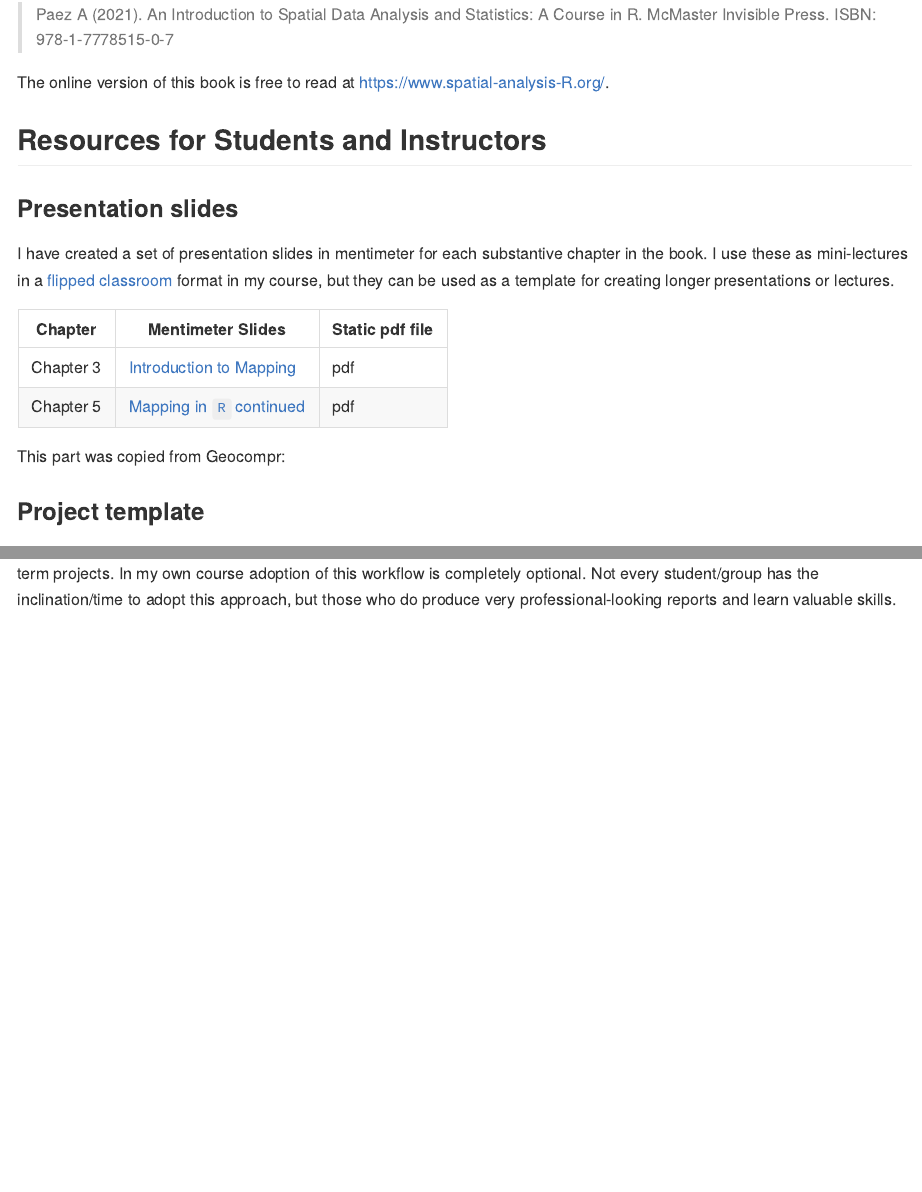
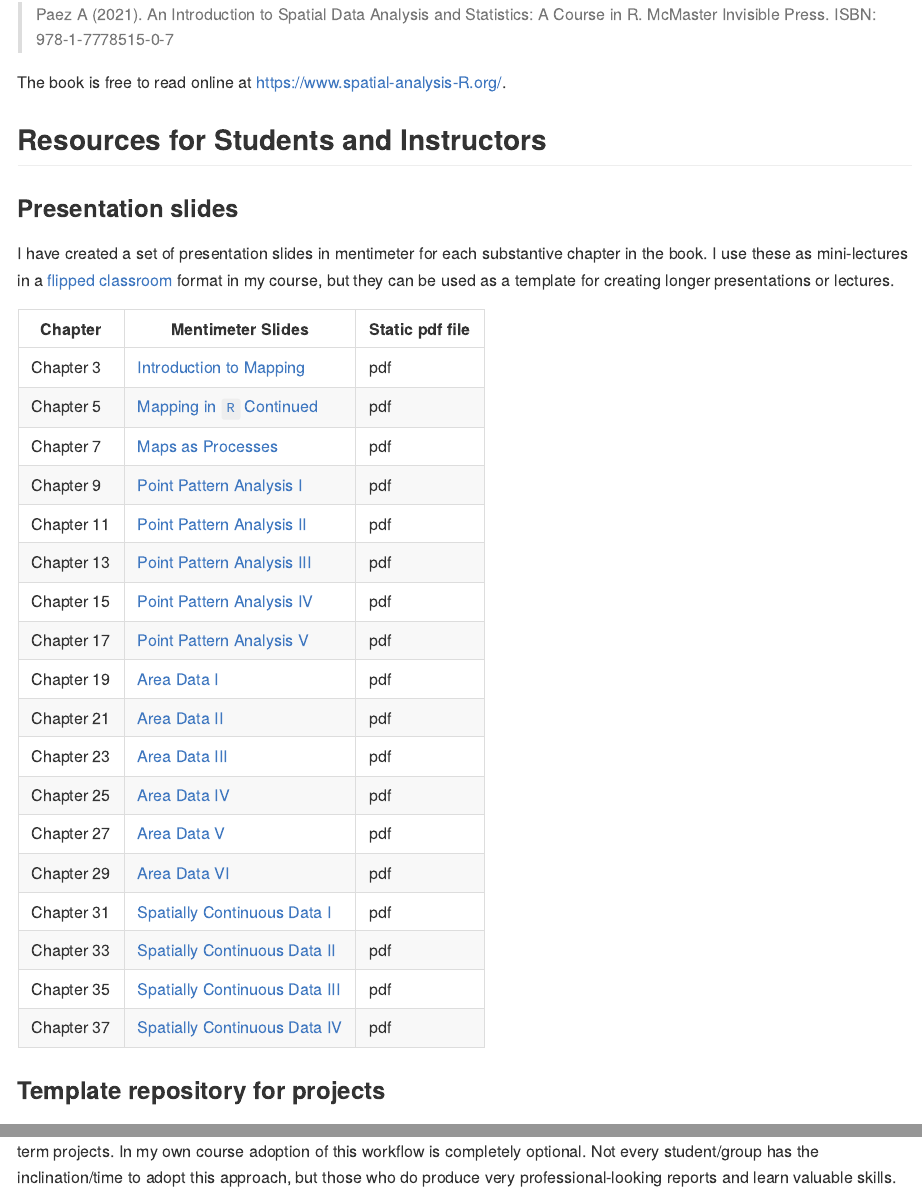
Before and after one commit to paezha/spatial-analysis-r, an R Markdown document (README.Rmd): the page in a window 1100 px wide, from 330 px down, and a second part further down, joined at a grey line. The pictures show the output file README.md that the author committed with the source, drawn offline in the style of GitHub; badge pictures from the web are left out.

Commit message:
Added mentimeter links for the presentations

```diff
--- a/README.Rmd
+++ b/README.Rmd
@@ -33,7 +33,7 @@ This repository hosts the code underlying the book *An Introduction to Spatial D
 
 > Paez A (2021). An Introduction to Spatial Data Analysis and Statistics: A Course in R. McMaster Invisible Press. ISBN: 978-1-7778515-0-7
 
-The online version of this book is free to read at https://www.spatial-analysis-R.org/.
+The book is free to read online at https://www.spatial-analysis-R.org/.
 
 ## Resources for Students and Instructors
 
@@ -44,11 +44,25 @@ I have created a set of presentation slides in mentimeter for each substantive c
 Chapter | Mentimeter Slides | Static pdf file
 --------|-------------------|----------------
 Chapter 3 | [Introduction to Mapping](https://www.mentimeter.com/s/de73cd678c3af6b487f2f06eee44cad7/966186ab94da/edit) | pdf
-Chapter 5 | [Mapping in `R` continued](https://www.mentimeter.com/s/0fbd2c03bf23a9da5fbac902278644fe/ee9058215205/edit) | pdf
+Chapter 5 | [Mapping in `R` Continued](https://www.mentimeter.com/s/0fbd2c03bf23a9da5fbac902278644fe/ee9058215205/edit) | pdf
+Chapter 7 | [Maps as Processes](https://www.mentimeter.com/s/59484637c743e96b6810c5e48b2cf405/d1152a9e811c/edit) | pdf
+Chapter 9 | [Point Pattern Analysis I](https://www.mentimeter.com/s/2db531a235490f7d66a0077f2c4f0930/df1cd6ccccbb/edit) | pdf
+Chapter 11 | [Point Pattern Analysis II](https://www.mentimeter.com/s/100f17f481ed1f28dd98112492533ba6/389b8ed12832/edit) | pdf
+Chapter 13 | [Point Pattern Analysis III](https://www.mentimeter.com/s/8495ddf8551f0083017726a9f68cfa5b/4e5c29e8c78e/edit) | pdf
+Chapter 15 | [Point Pattern Analysis IV](https://www.mentimeter.com/s/587258400bd04521b52585f27296a799/57f84401a6a6/edit) | pdf
+Chapter 17 | [Point Pattern Analysis V](https://www.mentimeter.com/s/fe385c8dbd256f2645507290f579b15c/2056e80d53e4/edit) | pdf
+Chapter 19 | [Area Data I](https://www.mentimeter.com/s/cab8fcae7e9b2cd1f447f79b5349dd23/d939ca4b33e9/edit) | pdf
+Chapter 21 | [Area Data II](https://www.mentimeter.com/s/c8442809151f00d4ac7e4a300bdf707a/20932ed527b6/edit) | pdf
+Chapter 23 | [Area Data III](https://www.mentimeter.com/s/175ee004df6fb9452837023e02b2960b/96666c58d803/edit) | pdf
+Chapter 25 | [Area Data IV](https://www.mentimeter.com/s/516dae79f2558cd948da3de61b1c2b54/b7bb868b80d0/edit) | pdf
+Chapter 27 | [Area Data V](https://www.mentimeter.com/s/32ee96ef3aaf83559b779f3fb88fc209/341e94b74b69/edit) | pdf
+Chapter 29 | [Area Data VI](https://www.mentimeter.com/s/13eade97c82235b94c73d6dec6ef34a7/10a4634c3a9d/edit) | pdf
+Chapter 31 | [Spatially Continuous Data I](https://www.mentimeter.com/s/57b95c57c9a4b75e91d91adb8b6e5faa/330c2ca0d567/edit) | pdf
+Chapter 33 | [Spatially Continuous Data II](https://www.mentimeter.com/s/b40aa86207d96711a40c73397bd36d08/f8248b9e8ecd/edit) | pdf
+Chapter 35 | [Spatially Continuous Data III](https://www.mentimeter.com/s/d651523809c79353767df82bc7ba4d2f/d8e42a7811ed/edit) | pdf
+Chapter 37 | [Spatially Continuous Data IV](https://www.mentimeter.com/s/78b3ec0313be43abe9995fe4c3447dd2/07a125804a15/edit) | pdf
 
-This part was copied from Geocompr:
-
-### Project template
+### Template repository for projects
 
 I created a [template repository](https://github.com/paezha/ES4GA3-Sample-Repository) to help students get started with the use of GitHub and R Markdown for collaborative work on term projects. In my own course adoption of this workflow is completely optional. Not every student/group has the inclination/time to adopt this approach, but those who do produce very professional-looking reports and learn valuable skills.
 
```
Also changed, not shown: README.md, index.Rmd (line endings or trailing spaces).
